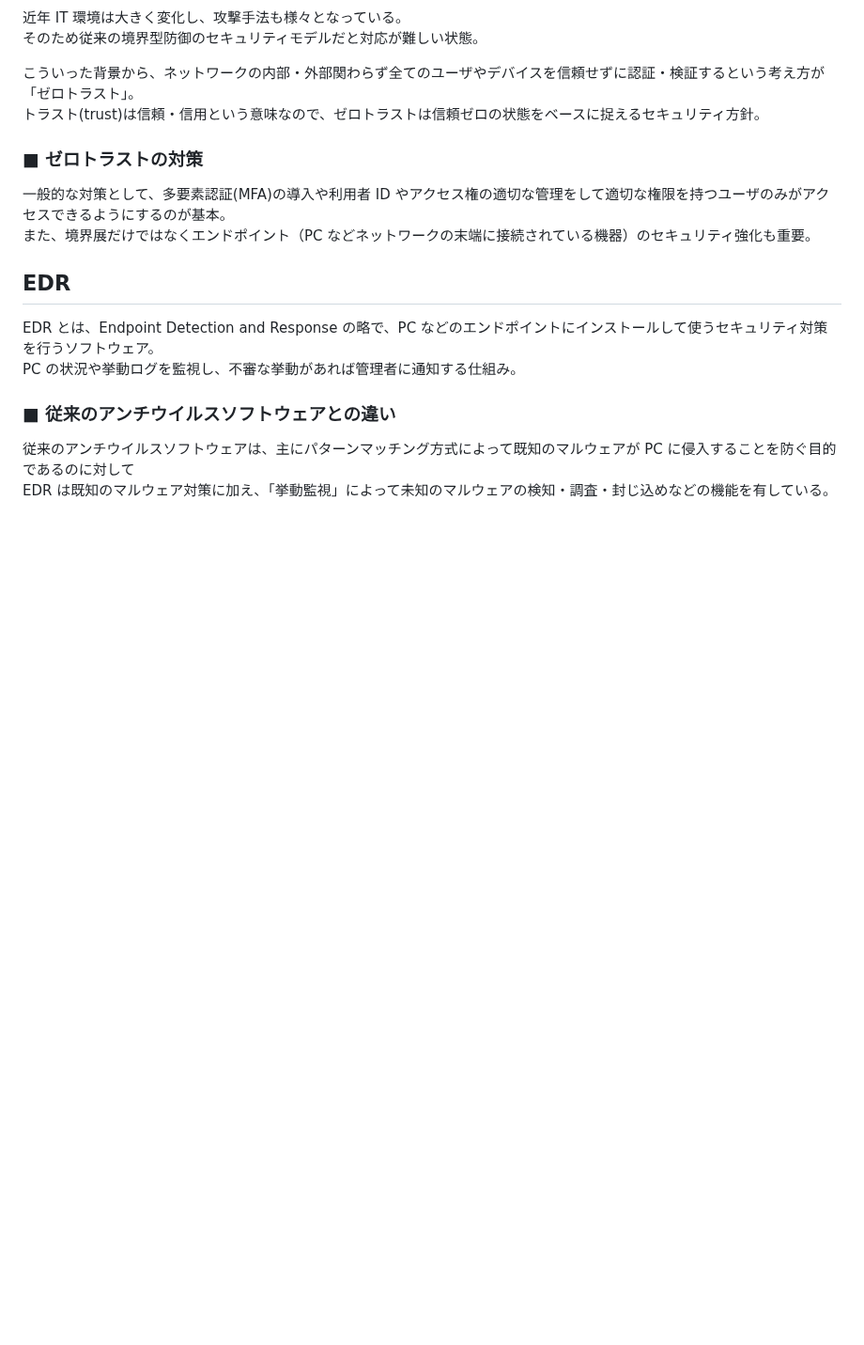
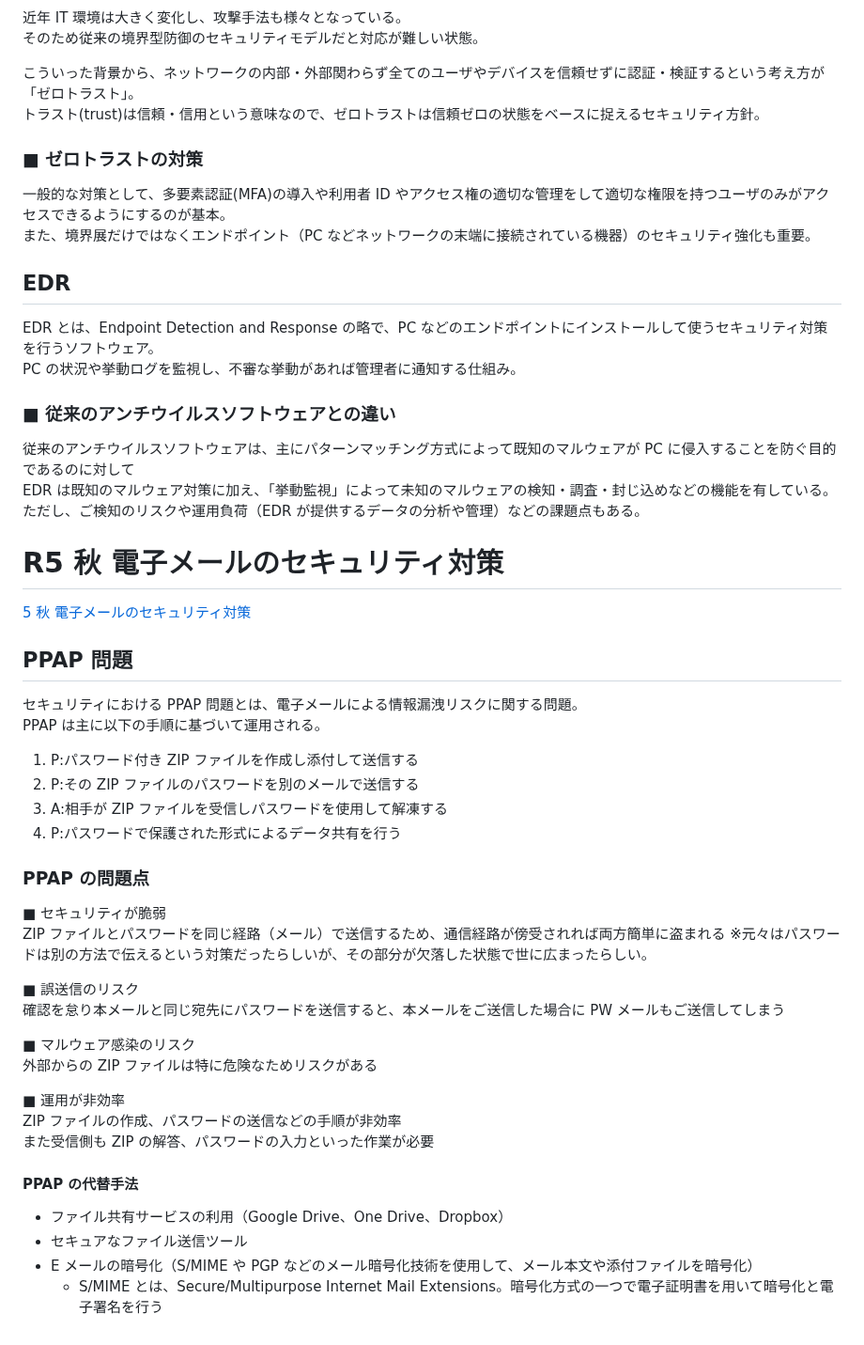
Before and after one commit to sasamario/public-learning-repository, a Markdown page: 応用情報/午後学習/情報セキュリティ(必須).md, the part around the change. Shown at 94% size. Drawn GitHub-style; blank space fills up the shorter version.

Commit message:
Update: PPAPについて追記

```diff
--- a/応用情報/午後学習/情報セキュリティ(必須).md
+++ b/応用情報/午後学習/情報セキュリティ(必須).md
@@ -127,3 +127,41 @@ PC の状況や挙動ログを監視し、不審な挙動があれば管理者
 
 従来のアンチウイルスソフトウェアは、主にパターンマッチング方式によって既知のマルウェアが PC に侵入することを防ぐ目的であるのに対して
 EDR は既知のマルウェア対策に加え、「挙動監視」によって未知のマルウェアの検知・調査・封じ込めなどの機能を有している。
+ただし、ご検知のリスクや運用負荷（EDR が提供するデータの分析や管理）などの課題点もある。
+
+# R5 秋 電子メールのセキュリティ対策
+
+[5 秋 電子メールのセキュリティ対策](https://www.ap-siken.com/kakomon/05_aki/pm01.html)
+
+## PPAP 問題
+
+セキュリティにおける PPAP 問題とは、電子メールによる情報漏洩リスクに関する問題。
+PPAP は主に以下の手順に基づいて運用される。
+
+1. P:パスワード付き ZIP ファイルを作成し添付して送信する
+2. P:その ZIP ファイルのパスワードを別のメールで送信する
+3. A:相手が ZIP ファイルを受信しパスワードを使用して解凍する
+4. P:パスワードで保護された形式によるデータ共有を行う
+
+### PPAP の問題点
+
+■ セキュリティが脆弱
+ZIP ファイルとパスワードを同じ経路（メール）で送信するため、通信経路が傍受されれば両方簡単に盗まれる
+※元々はパスワードは別の方法で伝えるという対策だったらしいが、その部分が欠落した状態で世に広まったらしい。
+
+■ 誤送信のリスク
+確認を怠り本メールと同じ宛先にパスワードを送信すると、本メールをご送信した場合に PW メールもご送信してしまう
+
+■ マルウェア感染のリスク
+外部からの ZIP ファイルは特に危険なためリスクがある
+
+■ 運用が非効率
+ZIP ファイルの作成、パスワードの送信などの手順が非効率
+また受信側も ZIP の解答、パスワードの入力といった作業が必要
+
+#### PPAP の代替手法
+
+- ファイル共有サービスの利用（Google Drive、One Drive、Dropbox）
+- セキュアなファイル送信ツール
+- E メールの暗号化（S/MIME や PGP などのメール暗号化技術を使用して、メール本文や添付ファイルを暗号化）
+  - S/MIME とは、Secure/Multipurpose Internet Mail Extensions。暗号化方式の一つで電子証明書を用いて暗号化と電子署名を行う
```
